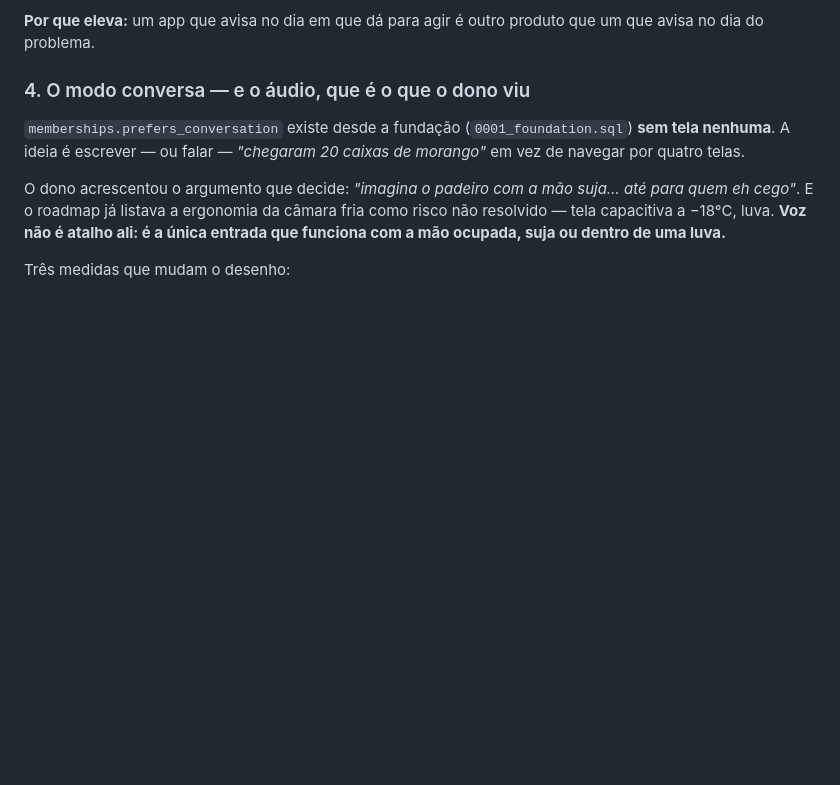
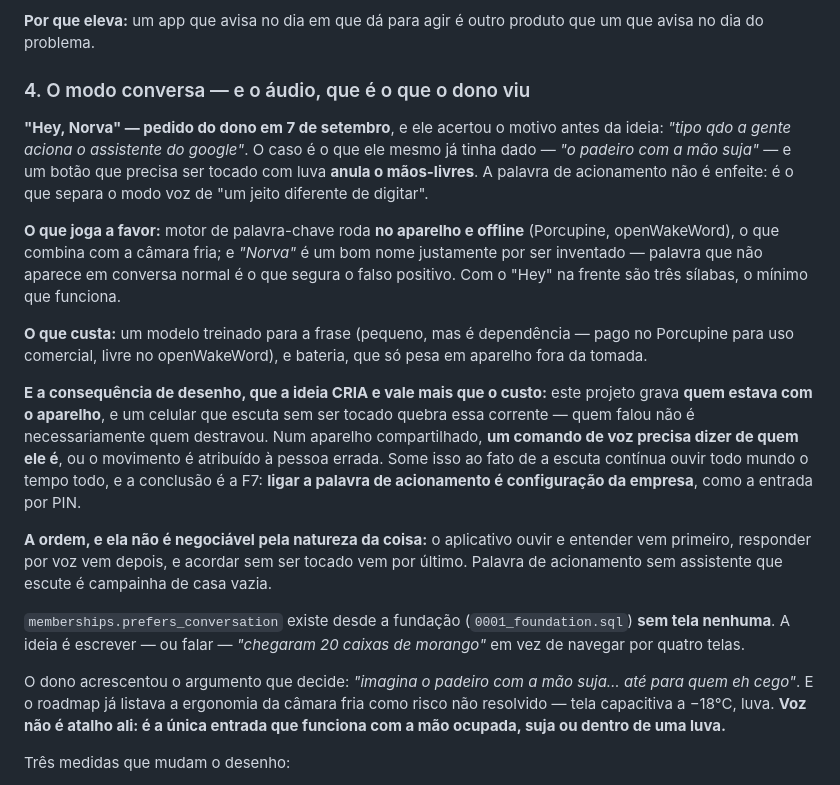
Before and after one commit to ChrnX0/Norva, a Markdown page: docs/roadmap.md, the part around the change. Drawn GitHub-style; blank space fills up the shorter version.

Commit message:
"Hey, Norva" — e a consequência que a ideia cria
Pedido do dono em 7 de setembro, e ele acertou o motivo antes da ideia. O caso é o
que ele mesmo já tinha dado, o padeiro com a mão suja, e um botão que precisa ser
tocado com luva anula o mãos-livres. A palavra de acionamento não é enfeite: é o que
separa o modo voz de um jeito diferente de digitar.

A favor: o motor roda no aparelho e offline, o que combina com a câmara fria; e
"Norva" é bom nome justamente por ser inventado — palavra que não aparece em conversa
normal é o que segura o falso positivo.

Contra, e é pequeno: um modelo treinado para a frase, pago no Porcupine para uso
comercial e livre no openWakeWord.

E a consequência de desenho, que vale mais que o custo: este projeto grava quem
estava com o aparelho, e um celular que escuta sem ser tocado quebra essa corrente —
quem falou não é necessariamente quem destravou. Num aparelho compartilhado, um
comando de voz precisa dizer de quem ele é, ou o movimento vai para a pessoa errada.
Com a escuta contínua ouvindo todo mundo o tempo todo, a conclusão é a F7: ligar a
palavra de acionamento é configuração da empresa, como a entrada por PIN.

A ordem não é negociável pela natureza da coisa: ouvir e entender primeiro, responder
por voz depois, acordar sem ser tocado por último. Palavra de acionamento sem
assistente que escute é campainha de casa vazia.

Co-Authored-By: Claude Opus 5 <noreply@anthropic.com>
Claude-Session: https://claude.ai/code/session_01QRWS8WVaFDhCCvCQsFAE5q

```diff
--- a/docs/roadmap.md
+++ b/docs/roadmap.md
@@ -1165,6 +1165,35 @@ um que avisa no dia do problema.
 
 ### 4. O modo conversa — e o áudio, que é o que o dono viu
 
+**"Hey, Norva" — pedido do dono em 7 de setembro**, e ele acertou o motivo antes da
+ideia: *"tipo qdo a gente aciona o assistente do google"*. O caso é o que ele mesmo
+já tinha dado — *"o padeiro com a mão suja"* — e um botão que precisa ser tocado com
+luva **anula o mãos-livres**. A palavra de acionamento não é enfeite: é o que separa
+o modo voz de "um jeito diferente de digitar".
+
+**O que joga a favor:** motor de palavra-chave roda **no aparelho e offline**
+(Porcupine, openWakeWord), o que combina com a câmara fria; e *"Norva"* é um bom
+nome justamente por ser inventado — palavra que não aparece em conversa normal é o
+que segura o falso positivo. Com o "Hey" na frente são três sílabas, o mínimo que
+funciona.
+
+**O que custa:** um modelo treinado para a frase (pequeno, mas é dependência — pago
+no Porcupine para uso comercial, livre no openWakeWord), e bateria, que só pesa em
+aparelho fora da tomada.
+
+**E a consequência de desenho, que a ideia CRIA e vale mais que o custo:** este
+projeto grava **quem estava com o aparelho**, e um celular que escuta sem ser tocado
+quebra essa corrente — quem falou não é necessariamente quem destravou. Num aparelho
+compartilhado, **um comando de voz precisa dizer de quem ele é**, ou o movimento é
+atribuído à pessoa errada. Some isso ao fato de a escuta contínua ouvir todo mundo o
+tempo todo, e a conclusão é a F7: **ligar a palavra de acionamento é configuração da
+empresa**, como a entrada por PIN.
+
+**A ordem, e ela não é negociável pela natureza da coisa:** o aplicativo ouvir e
+entender vem primeiro, responder por voz vem depois, e acordar sem ser tocado vem por
+último. Palavra de acionamento sem assistente que escute é campainha de casa vazia.
+
+
 `memberships.prefers_conversation` existe desde a fundação (`0001_foundation.sql`)
 **sem tela nenhuma**. A ideia é escrever — ou falar — *"chegaram 20 caixas de
 morango"* em vez de navegar por quatro telas.
```
